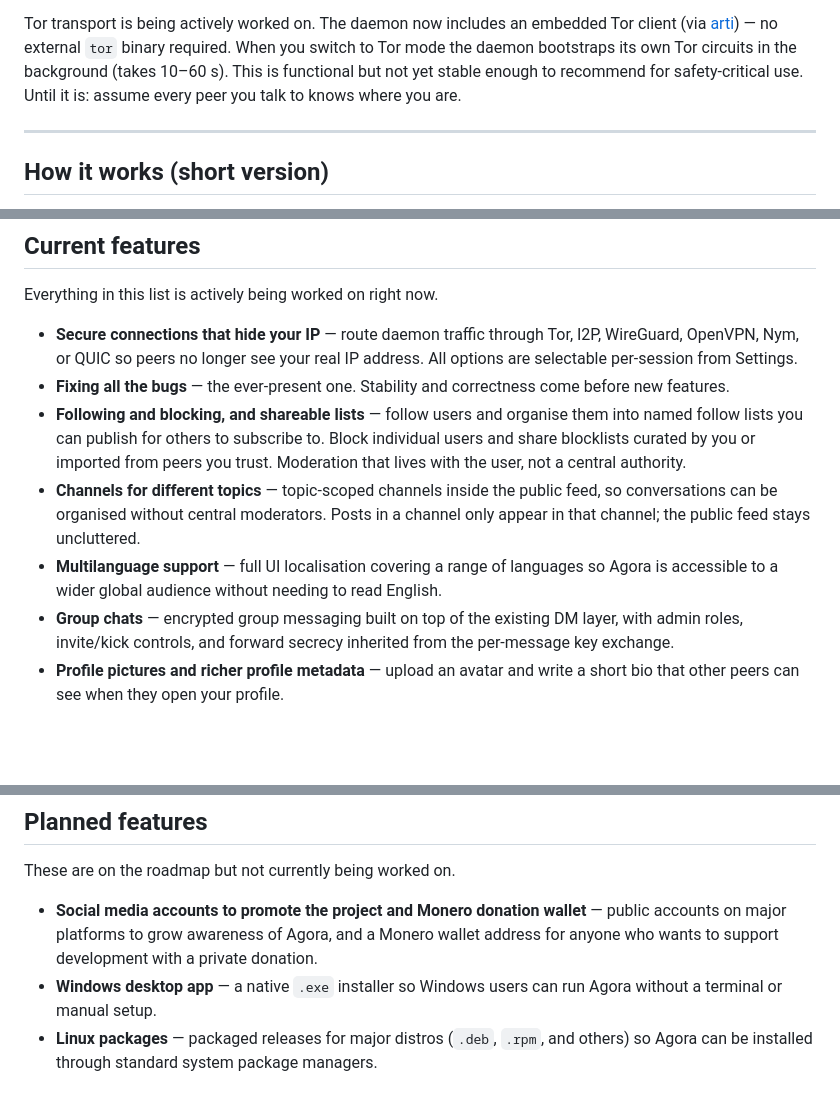
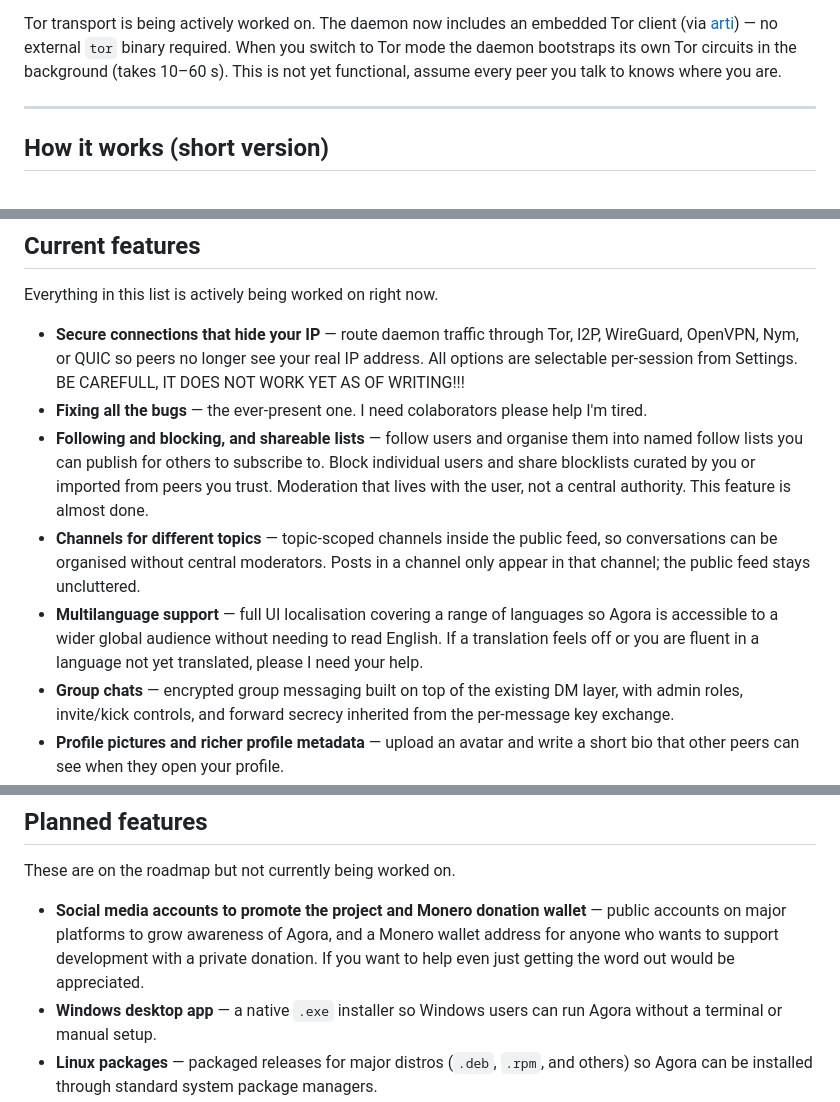
Before and after one commit to agoratalk/agora, a Markdown page: README.md, 3 parts joined by grey strips. Drawn GitHub-style; blank space fills up the shorter version.

Commit message:
for how long have I been awake?

```diff
--- a/README.md
+++ b/README.md
@@ -37,8 +37,7 @@ Tor transport is being actively worked on. The daemon now includes an embedded
 Tor client (via [arti](https://gitlab.torproject.org/tpo/core/arti)) — no
 external `tor` binary required. When you switch to Tor mode the daemon
 bootstraps its own Tor circuits in the background (takes 10–60 s). This is
-functional but not yet stable enough to recommend for safety-critical use.
-Until it is: assume every peer you talk to knows where you are.
+not yet functional, assume every peer you talk to knows where you are.
 
 ---
 
@@ -170,11 +169,11 @@ decide things in the open. That's the idea. Come build it.
 
 Everything in this list is actively being worked on right now.
 
-- **Secure connections that hide your IP** — route daemon traffic through Tor, I2P, WireGuard, OpenVPN, Nym, or QUIC so peers no longer see your real IP address. All options are selectable per-session from Settings.
-- **Fixing all the bugs** — the ever-present one. Stability and correctness come before new features.
-- **Following and blocking, and shareable lists** — follow users and organise them into named follow lists you can publish for others to subscribe to. Block individual users and share blocklists curated by you or imported from peers you trust. Moderation that lives with the user, not a central authority.
+- **Secure connections that hide your IP** — route daemon traffic through Tor, I2P, WireGuard, OpenVPN, Nym, or QUIC so peers no longer see your real IP address. All options are selectable per-session from Settings. BE CAREFULL, IT DOES NOT WORK YET AS OF WRITING!!!
+- **Fixing all the bugs** — the ever-present one. I need colaborators please help I'm tired.
+- **Following and blocking, and shareable lists** — follow users and organise them into named follow lists you can publish for others to subscribe to. Block individual users and share blocklists curated by you or imported from peers you trust. Moderation that lives with the user, not a central authority. This feature is almost done.
 - **Channels for different topics** — topic-scoped channels inside the public feed, so conversations can be organised without central moderators. Posts in a channel only appear in that channel; the public feed stays uncluttered.
-- **Multilanguage support** — full UI localisation covering a range of languages so Agora is accessible to a wider global audience without needing to read English.
+- **Multilanguage support** — full UI localisation covering a range of languages so Agora is accessible to a wider global audience without needing to read English. If a translation feels off or you are fluent in a language not yet translated, please I need your help.
 - **Group chats** — encrypted group messaging built on top of the existing DM layer, with admin roles, invite/kick controls, and forward secrecy inherited from the per-message key exchange.
 - **Profile pictures and richer profile metadata** — upload an avatar and write a short bio that other peers can see when they open your profile.
 - **Embedding content from other platforms** — paste a link into a post and have it rendered as a preview (video player, image, or link card) inline in the feed.
@@ -186,7 +185,7 @@ Everything in this list is actively being worked on right now.
 
 These are on the roadmap but not currently being worked on.
 
-- **Social media accounts to promote the project and Monero donation wallet** — public accounts on major platforms to grow awareness of Agora, and a Monero wallet address for anyone who wants to support development with a private donation.
+- **Social media accounts to promote the project and Monero donation wallet** — public accounts on major platforms to grow awareness of Agora, and a Monero wallet address for anyone who wants to support development with a private donation. If you want to help even just getting the word out would be appreciated.
 - **Windows desktop app** — a native `.exe` installer so Windows users can run Agora without a terminal or manual setup.
 - **Linux packages** — packaged releases for major distros (`.deb`, `.rpm`, and others) so Agora can be installed through standard system package managers.
 - **Android app** — a native mobile client distributed as an APK so people can use Agora without needing a desktop.
```
